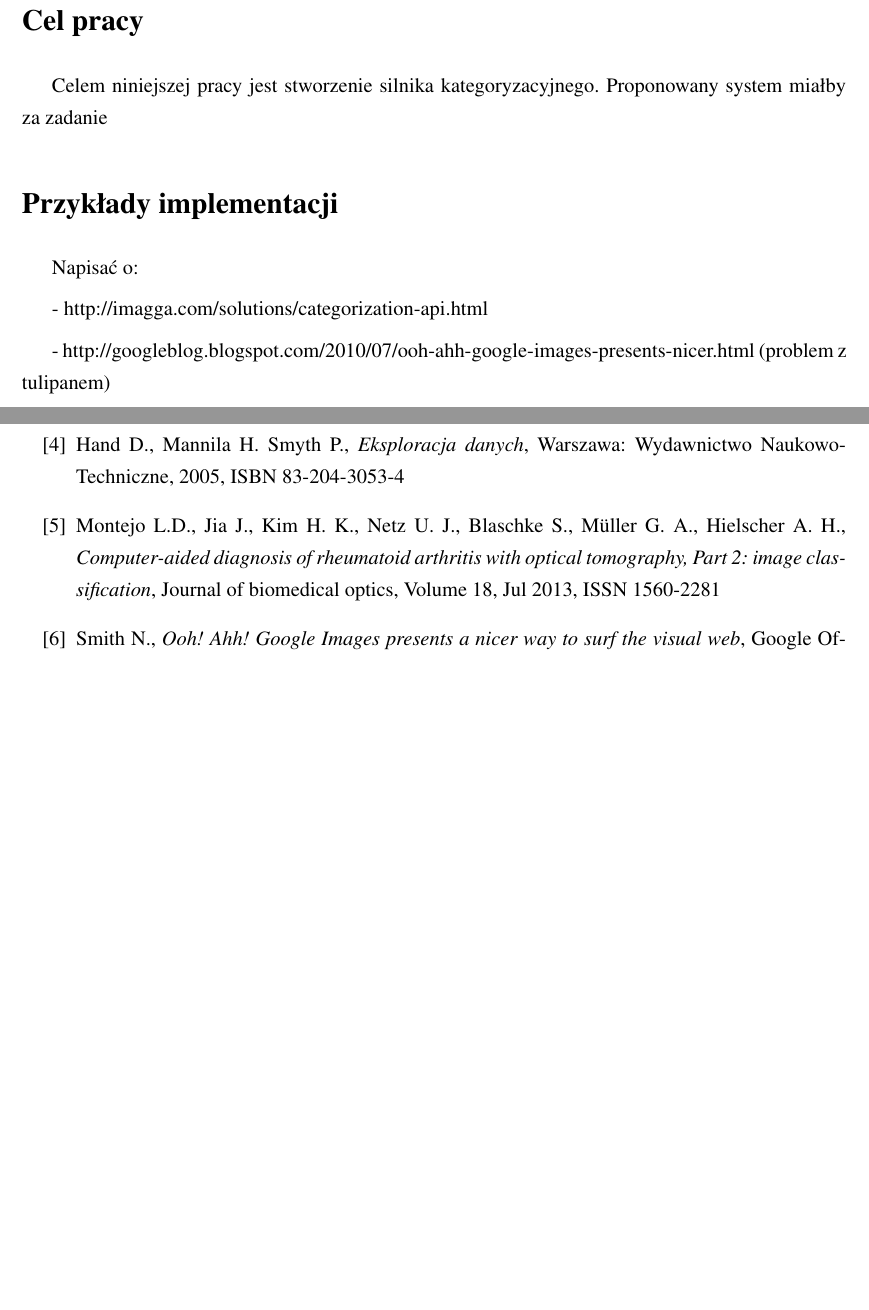
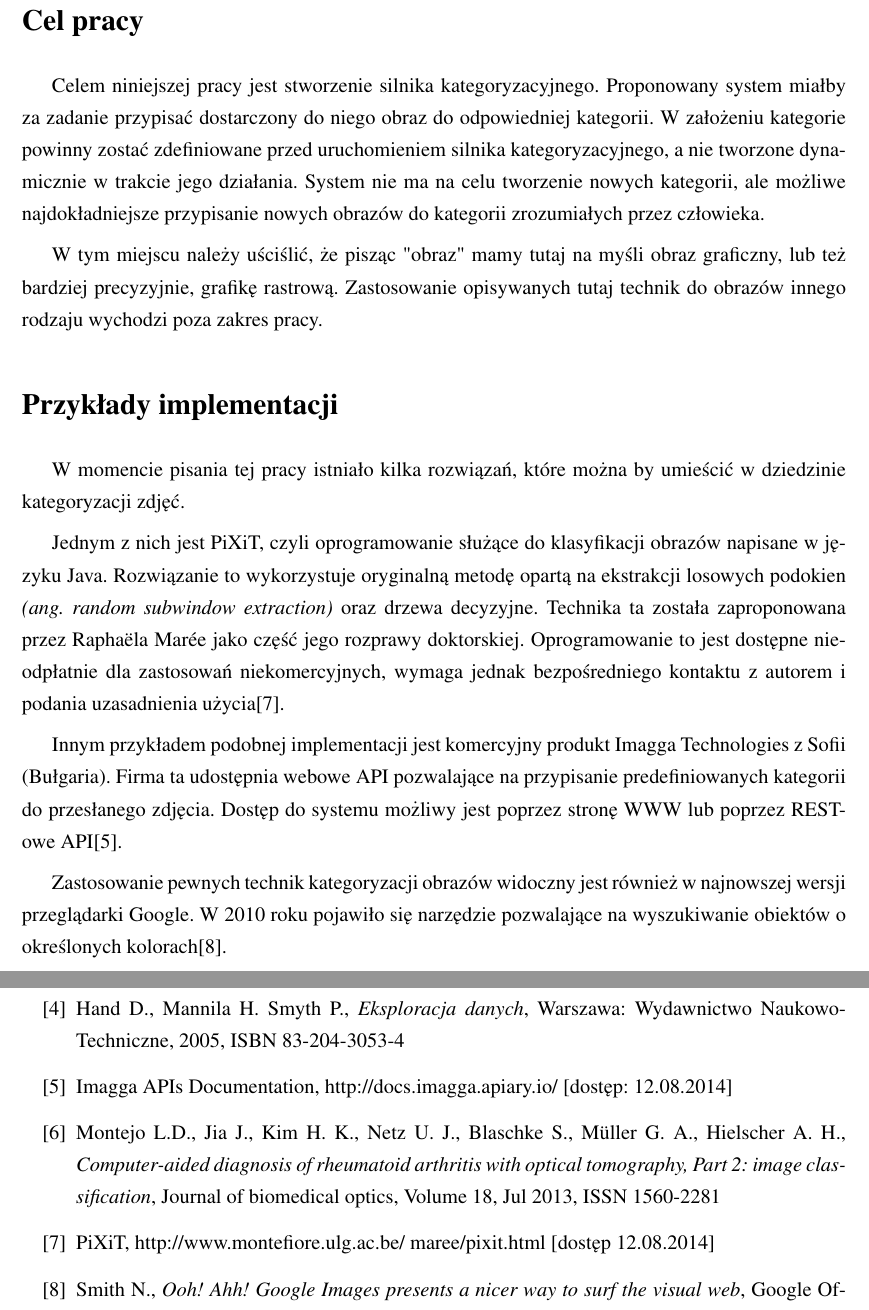
Before and after one commit to michalcichon/praca-magisterska, a LaTeX thesis (praca_magisterska.tex, which reads 00_wstep.tex): two parts of pages 12 and 15 of 15, joined at a grey line, cut so that both start at the same text, the shorter picture padded with empty space. Compiled offline with pdfLaTeX.

Commit message:
Wstęp - przykłady implementacji

```diff
--- a/00_wstep.tex
+++ b/00_wstep.tex
@@ -26,13 +27,25 @@ Techniki rozpoznania i klasyfikacji mogą znaleźć zastosowanie wszędzie tam,
 
 \section*{Cel pracy}
 \addcontentsline{toc}{section}{Cel pracy}
-Celem niniejszej pracy jest stworzenie silnika kategoryzacyjnego. Proponowany system miałby za zadanie
+Celem niniejszej pracy jest stworzenie silnika kategoryzacyjnego. Proponowany system miałby za zadanie przypisać dostarczony do niego obraz do odpowiedniej kategorii. W założeniu kategorie powinny zostać zdefiniowane przed uruchomieniem silnika kategoryzacyjnego, a nie tworzone dynamicznie w trakcie jego działania. System nie ma na celu tworzenie nowych kategorii, ale możliwe najdokładniejsze przypisanie nowych obrazów do kategorii zrozumiałych przez człowieka.
+
+W tym miejscu należy uściślić, że pisząc "obraz" mamy tutaj na myśli obraz graficzny, lub też bardziej precyzyjnie, grafikę rastrową. Zastosowanie opisywanych tutaj technik do obrazów innego rodzaju wychodzi poza zakres pracy.
+
 %TODO napisac, ze chodzi tylko o zdjecia, obrazki, a nie ogolnie o obraz czyli wszystko - dzwieki i inne
+%TODO napisac dlaczego zajmuje sie "kategoryzacja" a nie "klasyfikacja"
 
 \section*{Przykłady implementacji}
 \addcontentsline{toc}{section}{Przykłady implementacji}
-Napisać o:
+W momencie pisania tej pracy istniało kilka rozwiązań, które można by umieścić w dziedzinie kategoryzacji zdjęć.
 
-- http://imagga.com/solutions/categorization-api.html
+Jednym z nich jest PiXiT, czyli oprogramowanie służące do klasyfikacji obrazów napisane w języku Java. Rozwiązanie to wykorzystuje oryginalną metodę opartą na ekstrakcji losowych podokien \emph{(ang. random subwindow extraction)} oraz drzewa decyzyjne. Technika ta została zaproponowana przez Raphaëla Marée jako część jego rozprawy doktorskiej. Oprogramowanie to jest dostępne nieodpłatnie dla zastosowań niekomercyjnych, wymaga jednak bezpośredniego kontaktu z autorem i podania uzasadnienia użycia\cite{PIXIT}.
 
-- http://googleblog.blogspot.com/2010/07/ooh-ahh-google-images-presents-nicer.html (problem z tulipanem)
+Innym przykładem podobnej implementacji jest komercyjny produkt Imagga Technologies z Sofii (Bułgaria). Firma ta udostępnia webowe API pozwalające na przypisanie predefiniowanych kategorii do przesłanego zdjęcia. Dostęp do systemu możliwy jest poprzez stronę WWW lub poprzez REST-owe API\cite{IMAGGA}.
+
+Zastosowanie pewnych technik kategoryzacji obrazów widoczny jest również w najnowszej wersji przeglądarki Google. W 2010 roku pojawiło się narzędzie pozwalające na wyszukiwanie obiektów o określonych kolorach\cite{Google2010}.
+
+%Napisać o:
+
+%- http://imagga.com/solutions/categorization-api.html
+
+%- http://googleblog.blogspot.com/2010/07/ooh-ahh-google-images-presents-nicer.html (problem z tulipanem)
--- a/praca_magisterska.tex
+++ b/praca_magisterska.tex
@@ -174,7 +174,11 @@ Na kolejnych dwóch stronach proszę dołączyć kolejno recenzje pracy popełni
 
 \bibitem{HMS01} Hand D., Mannila H. Smyth P., \emph{Eksploracja danych}, Warszawa: Wydawnictwo Naukowo-Techniczne, 2005, ISBN 83-204-3053-4
 
+\bibitem{IMAGGA} Imagga APIs Documentation, http://docs.imagga.apiary.io/ [dostęp: 12.08.2014]
+
 \bibitem{MONTEJO13} Montejo L.D., Jia J., Kim H. K., Netz U. J., Blaschke S., Müller G. A., Hielscher A. H., \emph{Computer-aided diagnosis of rheumatoid arthritis with optical tomography, Part 2: image classification}, Journal of biomedical optics, Volume 18, Jul 2013, ISSN 1560-2281
+
+\bibitem{PIXIT} PiXiT, http://www.montefiore.ulg.ac.be/~maree/pixit.html [dostęp 12.08.2014]
 
 \bibitem{Google2010} Smith N., \emph{Ooh! Ahh! Google Images presents a nicer way to surf the visual web}, Google Official Blog, 2010, http://googleblog.blogspot.com/2010/07/ooh-ahh-google-images-presents-nicer.html [dostęp 05.08.2014]
 
```
Also changed, not shown: 00_wstep.tex (3 more changed lines).
